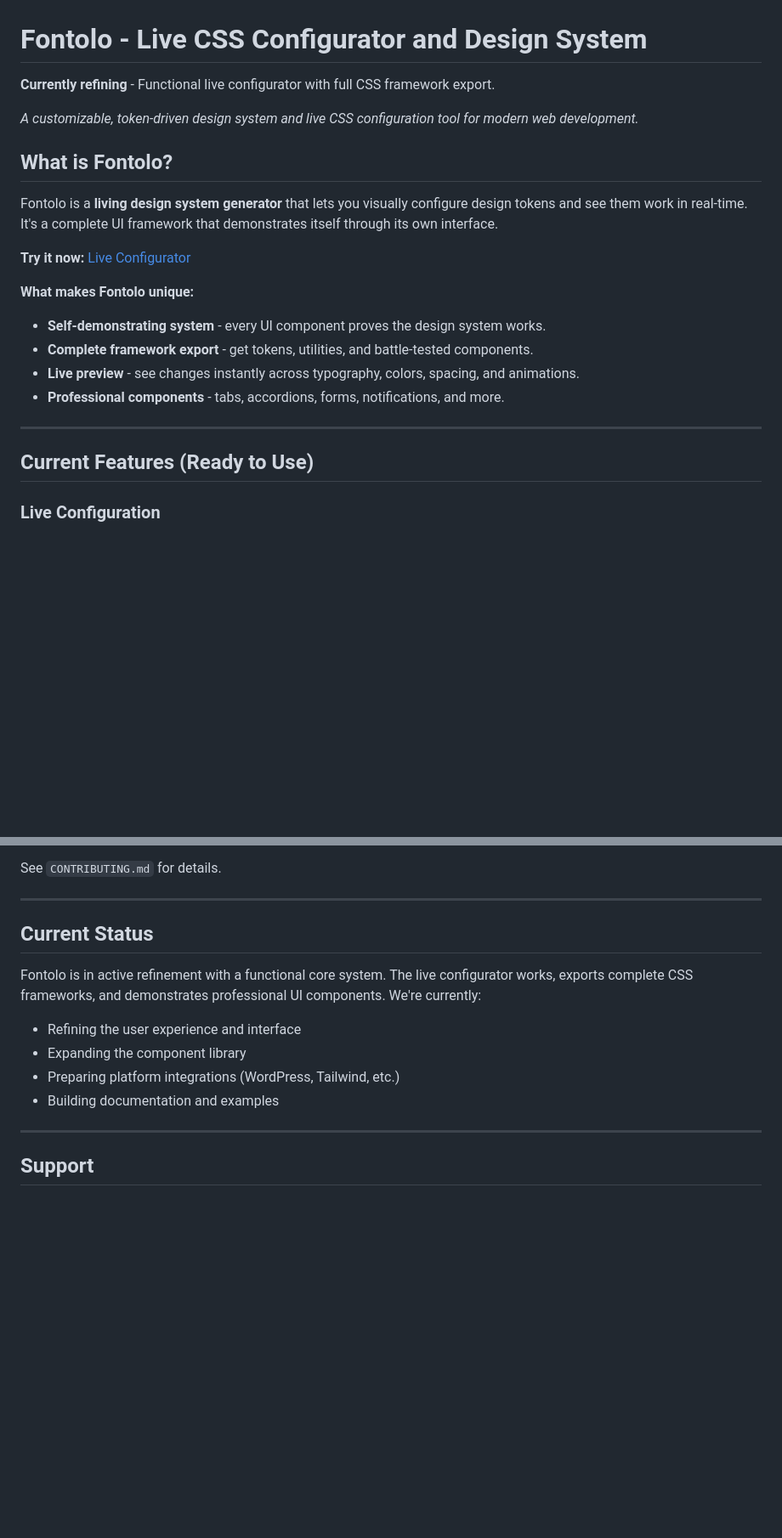
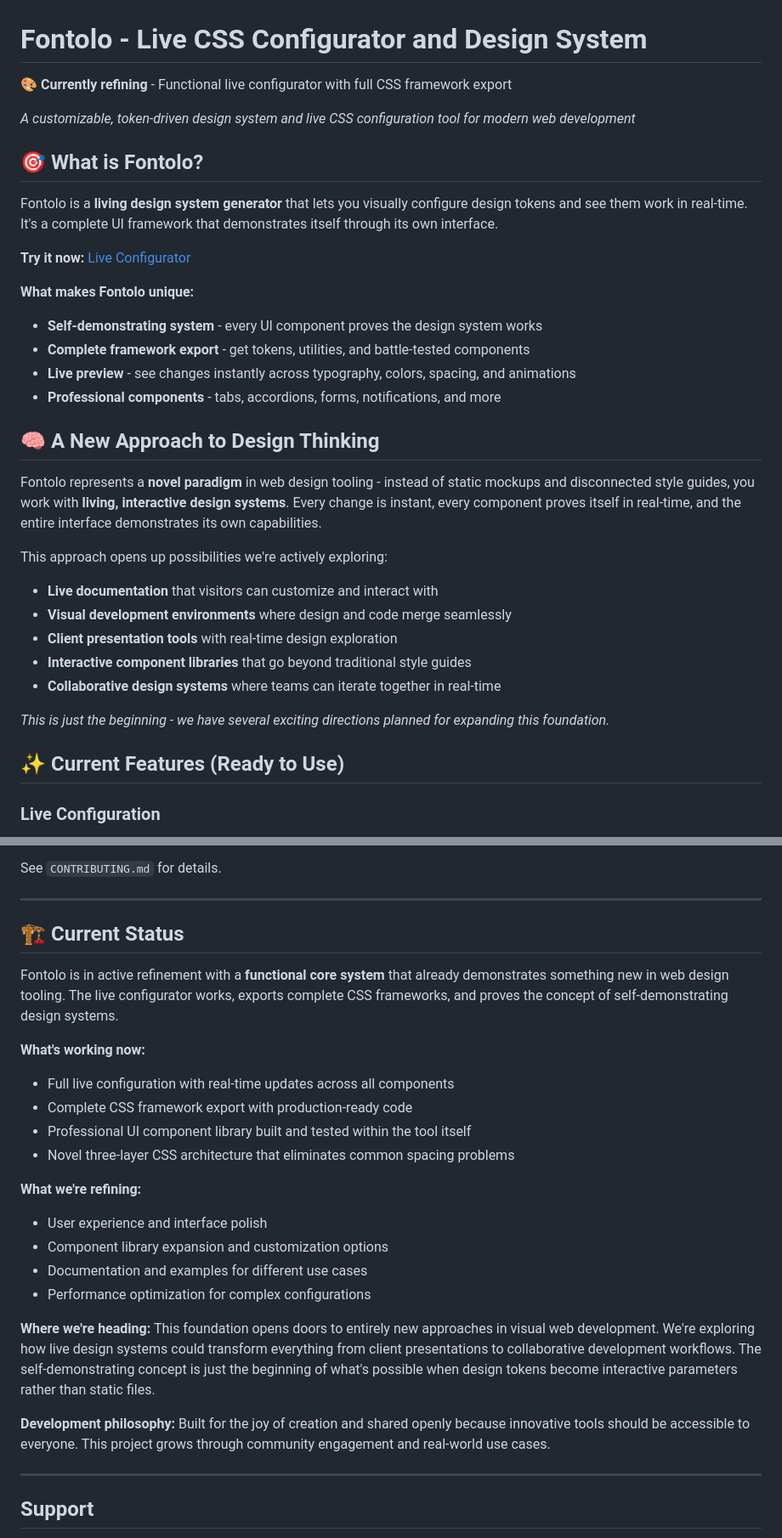
Before and after one commit to CseperkePapp/fontolo, a Markdown page: README.md, 2 parts joined by grey strips. Shown: that part at 85% size. Rendered like a GitHub page; blank space fills up the shorter version.

Commit message:
Update README.md
added ambitious plans

```diff
--- a/README.md
+++ b/README.md
@@ -1,24 +1,35 @@
 # Fontolo - Live CSS Configurator and Design System
 
-**Currently refining** - Functional live configurator with full CSS framework export.
+🎨 **Currently refining** - Functional live configurator with full CSS framework export
 
-*A customizable, token-driven design system and live CSS configuration tool for modern web development.*
+*A customizable, token-driven design system and live CSS configuration tool for modern web development*
 
-## What is Fontolo?
+## 🎯 What is Fontolo?
 
 Fontolo is a **living design system generator** that lets you visually configure design tokens and see them work in real-time. It's a complete UI framework that demonstrates itself through its own interface.
 
 **Try it now:** [Live Configurator](fontolodemo.html)
 
 **What makes Fontolo unique:**
-- **Self-demonstrating system** - every UI component proves the design system works.
-- **Complete framework export** - get tokens, utilities, and battle-tested components.
-- **Live preview** - see changes instantly across typography, colors, spacing, and animations.
-- **Professional components** - tabs, accordions, forms, notifications, and more.
+- **Self-demonstrating system** - every UI component proves the design system works
+- **Complete framework export** - get tokens, utilities, and battle-tested components
+- **Live preview** - see changes instantly across typography, colors, spacing, and animations
+- **Professional components** - tabs, accordions, forms, notifications, and more
 
----
+## 🧠 A New Approach to Design Thinking
 
-## Current Features (Ready to Use)
+Fontolo represents a **novel paradigm** in web design tooling - instead of static mockups and disconnected style guides, you work with **living, interactive design systems**. Every change is instant, every component proves itself in real-time, and the entire interface demonstrates its own capabilities.
+
+This approach opens up possibilities we're actively exploring:
+- **Live documentation** that visitors can customize and interact with
+- **Visual development environments** where design and code merge seamlessly
+- **Client presentation tools** with real-time design exploration
+- **Interactive component libraries** that go beyond traditional style guides
+- **Collaborative design systems** where teams can iterate together in real-time
+
+*This is just the beginning - we have several exciting directions planned for expanding this foundation.*
+
+## ✨ Current Features (Ready to Use)
 
 ### Live Configuration
 - Real-time preview with instant updates.
@@ -128,13 +139,26 @@ See `CONTRIBUTING.md` for details.
 
 ---
 
-## Current Status
+## 🏗️ Current Status
 
-Fontolo is in active refinement with a functional core system. The live configurator works, exports complete CSS frameworks, and demonstrates professional UI components. We're currently:
-- Refining the user experience and interface
-- Expanding the component library
-- Preparing platform integrations (WordPress, Tailwind, etc.)
-- Building documentation and examples
+Fontolo is in active refinement with a **functional core system** that already demonstrates something new in web design tooling. The live configurator works, exports complete CSS frameworks, and proves the concept of self-demonstrating design systems.
+
+**What's working now:**
+- Full live configuration with real-time updates across all components
+- Complete CSS framework export with production-ready code
+- Professional UI component library built and tested within the tool itself
+- Novel three-layer CSS architecture that eliminates common spacing problems
+
+**What we're refining:**
+- User experience and interface polish
+- Component library expansion and customization options
+- Documentation and examples for different use cases
+- Performance optimization for complex configurations
+
+**Where we're heading:**
+This foundation opens doors to entirely new approaches in visual web development. We're exploring how live design systems could transform everything from client presentations to collaborative development workflows. The self-demonstrating concept is just the beginning of what's possible when design tokens become interactive parameters rather than static files.
+
+**Development philosophy:** Built for the joy of creation and shared openly because innovative tools should be accessible to everyone. This project grows through community engagement and real-world use cases.
 
 ---
 
```
